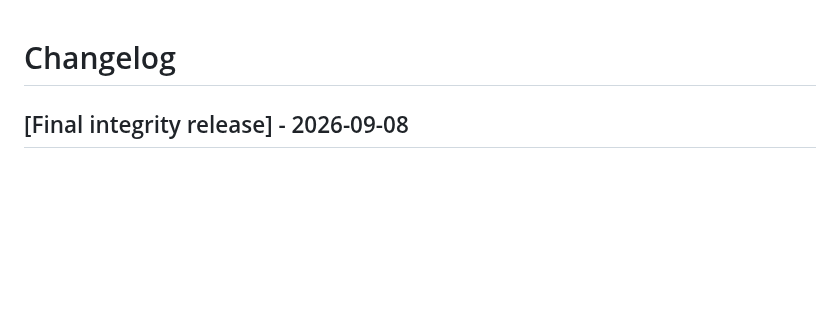
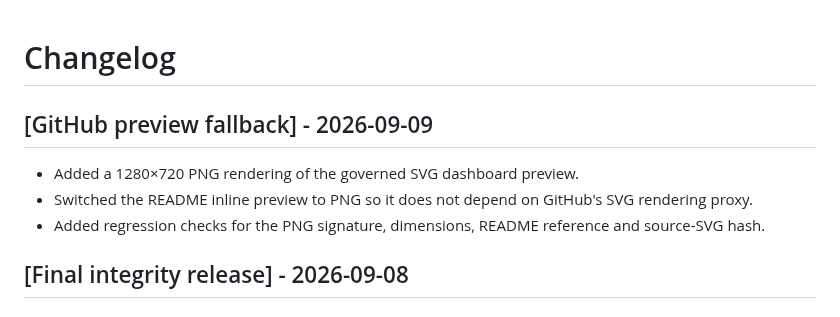
Before and after one commit to GarethMackenzie/eskom-strategic-intelligence, a Markdown page: CHANGELOG.md, the part around the change. Rendered like a GitHub page; blank space fills up the shorter version.

```diff
--- a/CHANGELOG.md
+++ b/CHANGELOG.md
@@ -1,4 +1,10 @@
 # Changelog
+
+## [GitHub preview fallback] - 2026-09-09
+
+- Added a 1280×720 PNG rendering of the governed SVG dashboard preview.
+- Switched the README inline preview to PNG so it does not depend on GitHub's SVG rendering proxy.
+- Added regression checks for the PNG signature, dimensions, README reference and source-SVG hash.
 
 ## [Final integrity release] - 2026-09-08
 
```
Also changed, not shown: README.md (+5 -3 lines), assets/eskom-power-bi-preview.png (added), 2 other files.
